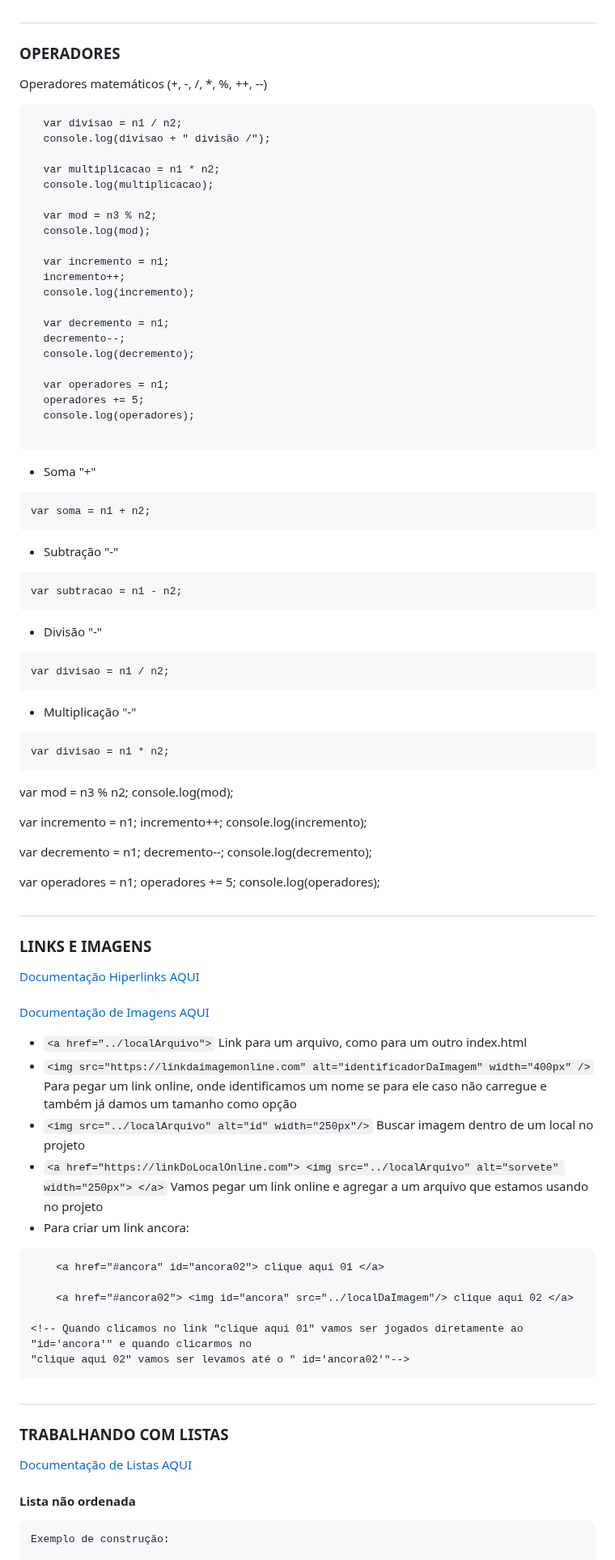
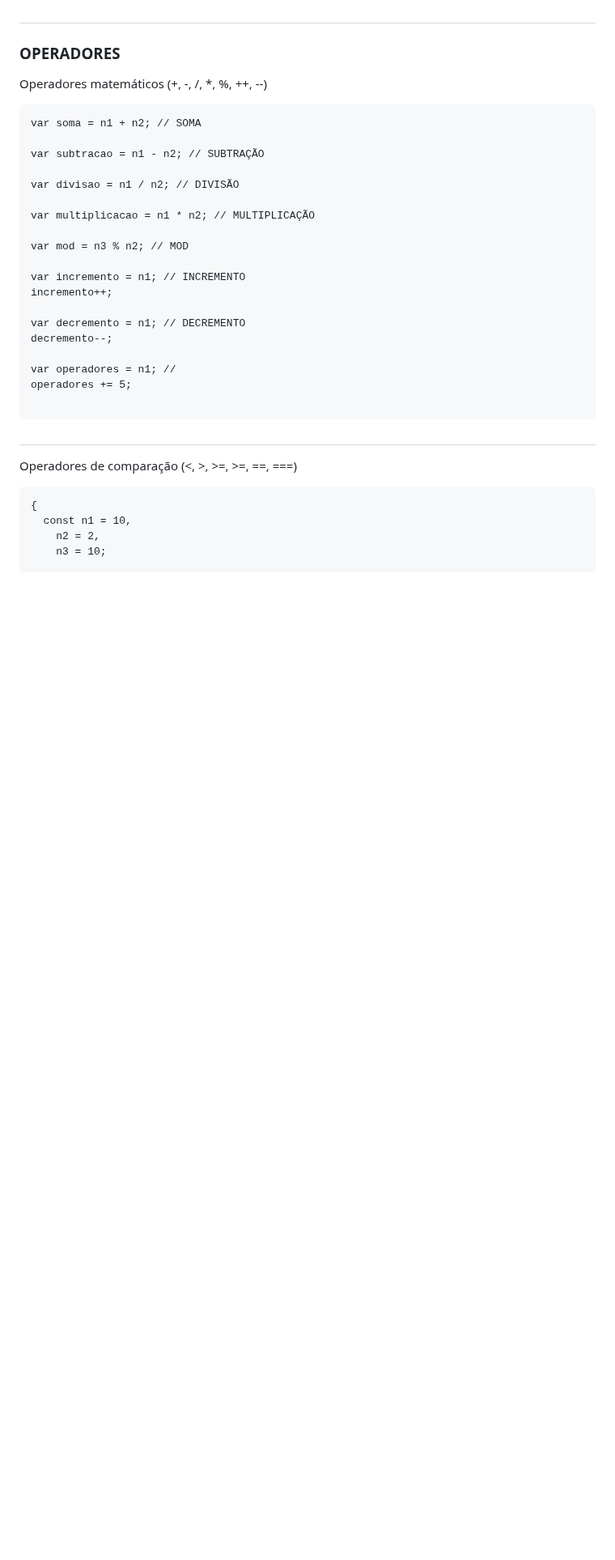
Before and after one commit to Edio-Goncalves/04-estudos-js, a Markdown page: README.md, the part around one of its changes. Shown at 81% size. Drawn GitHub-style; blank space fills up the shorter version.

````diff
--- a/README.md
+++ b/README.md
@@ -31,98 +31,34 @@ Variaveis var, let e const (declaração de variáveis e escopo de uso)
 <p class="separador">Operadores matemáticos (+, -, /, *, %, ++, --)</p>
 
 ```
-  var divisao = n1 / n2;
-  console.log(divisao + " divisão /");
+var soma = n1 + n2; // SOMA
 
-  var multiplicacao = n1 * n2;
-  console.log(multiplicacao);
+var subtracao = n1 - n2; // SUBTRAÇÃO
 
-  var mod = n3 % n2;
-  console.log(mod);
+var divisao = n1 / n2; // DIVISÃO
 
-  var incremento = n1;
-  incremento++;
-  console.log(incremento);
+var multiplicacao = n1 * n2; // MULTIPLICAÇÃO
 
-  var decremento = n1;
-  decremento--;
-  console.log(decremento);
+var mod = n3 % n2; // MOD
 
-  var operadores = n1;
-  operadores += 5;
-  console.log(operadores);
+var incremento = n1; // INCREMENTO
+incremento++;
 
-```
+var decremento = n1; // DECREMENTO
+decremento--;
 
-- Soma "+"
+var operadores = n1; //
+operadores += 5;
 
-```
-var soma = n1 + n2;
-```
-
-- Subtração "-"
-
-```
-var subtracao = n1 - n2;
-```
-
-- Divisão "-"
-
-```
-var divisao = n1 / n2;
-```
-
-- Multiplicação "-"
-
-```
-var divisao = n1 * n2;
-```
-
-var mod = n3 % n2;
-console.log(mod);
-
-var incremento = n1;
-incremento++;
-console.log(incremento);
-
-var decremento = n1;
-decremento--;
-console.log(decremento);
-
-var operadores = n1;
-operadores += 5;
-console.log(operadores);
-
-#
-
-### LINKS E IMAGENS
-
-<a href="https://developer.mozilla.org/en-US/docs/Learn/HTML/Introduction_to_HTML/Creating_hyperlinks">Documentação Hiperlinks AQUI</a> <br />
-<a href="https://developer.mozilla.org/en-US/docs/Web/HTML/Element/img">Documentação de Imagens AQUI</a>
-
-- `<a href="../localArquivo">` Link para um arquivo, como para um outro index.html
-- `<img src="https://linkdaimagemonline.com" alt="identificadorDaImagem" width="400px" />` Para pegar um link online, onde identificamos um nome se para ele caso não carregue e também já damos um tamanho como opção
-- `<img src="../localArquivo" alt="id" width="250px"/>` Buscar imagem dentro de um local no projeto
-- `<a href="https://linkDoLocalOnline.com"> <img src="../localArquivo" alt="sorvete" width="250px"> </a>` Vamos pegar um link online e agregar a um arquivo que estamos usando no projeto
-- Para criar um link ancora:
-
-```
-    <a href="#ancora" id="ancora02"> clique aqui 01 </a>
-
-    <a href="#ancora02"> <img id="ancora" src="../localDaImagem"/> clique aqui 02 </a>
-
-<!-- Quando clicamos no link "clique aqui 01" vamos ser jogados diretamente ao "id='ancora'" e quando clicarmos no
-"clique aqui 02" vamos ser levamos até o " id='ancora02'"-->
 ```
 
 #
 
-### TRABALHANDO COM LISTAS
-
-<a href="https://developer.mozilla.org/en-US/docs/Web/HTML/Element/ol">Documentação de Listas AQUI</a>
-
-#### Lista não ordenada
+<p class="separador">Operadores de comparação (<, >, >=, >=, ==, ===)</p>
 
 ```
-Exemplo de construção:
+{
+  const n1 = 10,
+    n2 = 2,
+    n3 = 10;
 
````
Also changed, not shown: other parts of README.md (+61 -15 lines).
